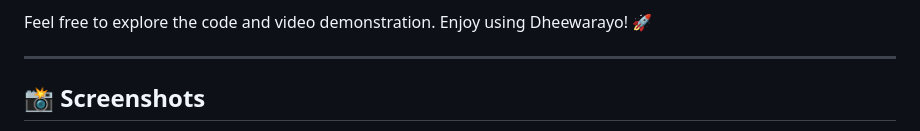
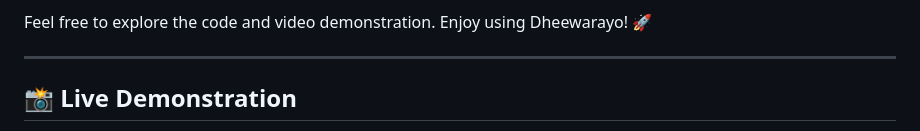
Before and after one commit to MeshanMiranda/dheewarayo, a Markdown page: README.md, the part around one of its changes. GitHub-like rendering.

Commit message:
Replace screenshots with live demonstration link
Updated the README to replace screenshots section with a link to a live demonstration.

```diff
--- a/README.md
+++ b/README.md
@@ -112,5 +112,5 @@ Enjoy using Dheewarayo! 🚀
 
 ---
 
-## 📸 Screenshots
+## 📸 Live Demonstration
 
```
Also changed, not shown: other parts of README.md (+1 -10 lines).
